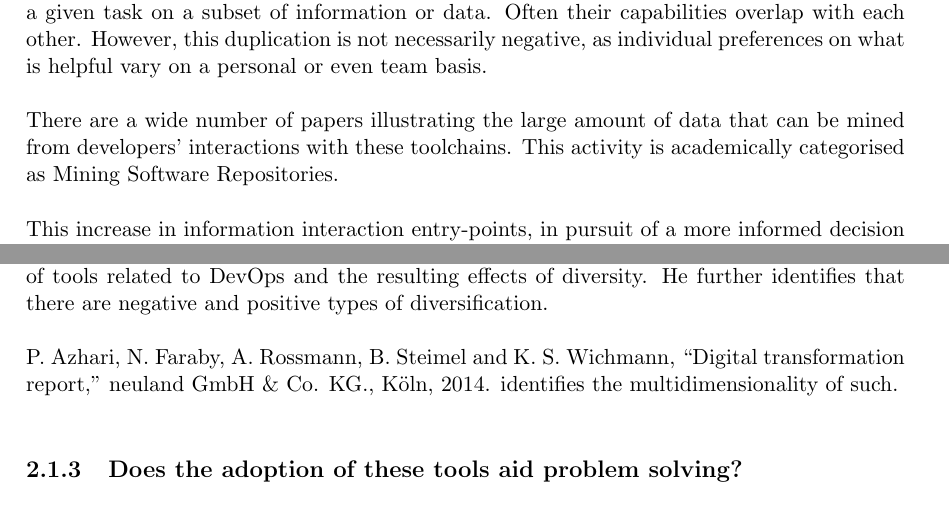
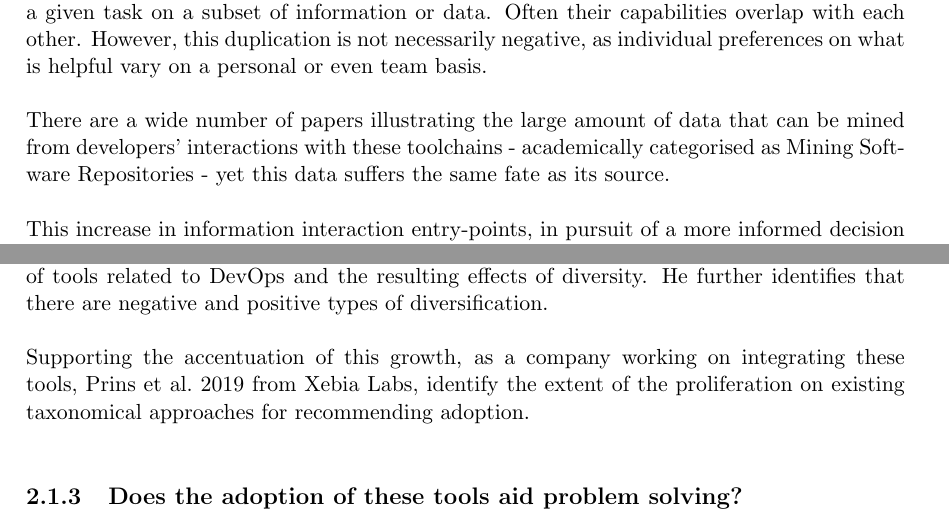
Before and after one commit to dominiccobo-fyp/fyp-dissertation, a LaTeX thesis (main.tex, which reads background.tex, introduction.tex): two parts of pages 9 and 12 of 29, joined at a grey line, cut so that both start at the same text. Compiled offline with pdfLaTeX.

Commit message:
Add more supporting evidence for proliferation

```diff
--- a/background.tex
+++ b/background.tex
@@ -31,7 +31,7 @@ With digital disruption leaving not even the giants unscathed \parencite{weForum
 
 A very thorough evaluation carried out by \cite{kersten2018cambrian} directly explores the proliferation of tools related to DevOps and the resulting effects of diversity. He further identifies that there are negative and positive types of diversification.
 
-P. Azhari, N. Faraby, A. Rossmann, B. Steimel and K. S. Wichmann, “Digital transformation report,” neuland GmbH \& Co. KG., Köln, 2014.  identifies the multidimensionality of such.
+Supporting the accentuation of this growth, as a company working on integrating these tools, \cite{xebiaLabs2019DevOpsReflections} from Xebia Labs, identify the extent of the proliferation on existing taxonomical approaches for recommending adoption.
 
 \subsection{Does the adoption of these tools aid problem solving?}
 
--- a/introduction.tex
+++ b/introduction.tex
@@ -10,7 +10,7 @@ Toolchains are now extensive, encompassing task and defect tracking systems (e.g
 
 Each tool presents its own idiosyncrasies, each providing different approaches to performing a given task on a subset of information or data. Often their capabilities overlap with each other. However, this duplication is not necessarily negative, as individual preferences on what is helpful vary on a personal or even team basis.
 
-There are a wide number of papers illustrating the large amount of data that can be mined from developers' interactions with these toolchains. This activity is academically categorised as Mining Software Repositories.
+There are a wide number of papers illustrating the large amount of data that can be mined from developers' interactions with these toolchains - academically categorised as Mining Software Repositories - yet this data suffers the same fate as its source.
 
 % appendix material needed showing the number of journals here...
 
```
Also changed, not shown: citations.bib (+9 -0 lines).
